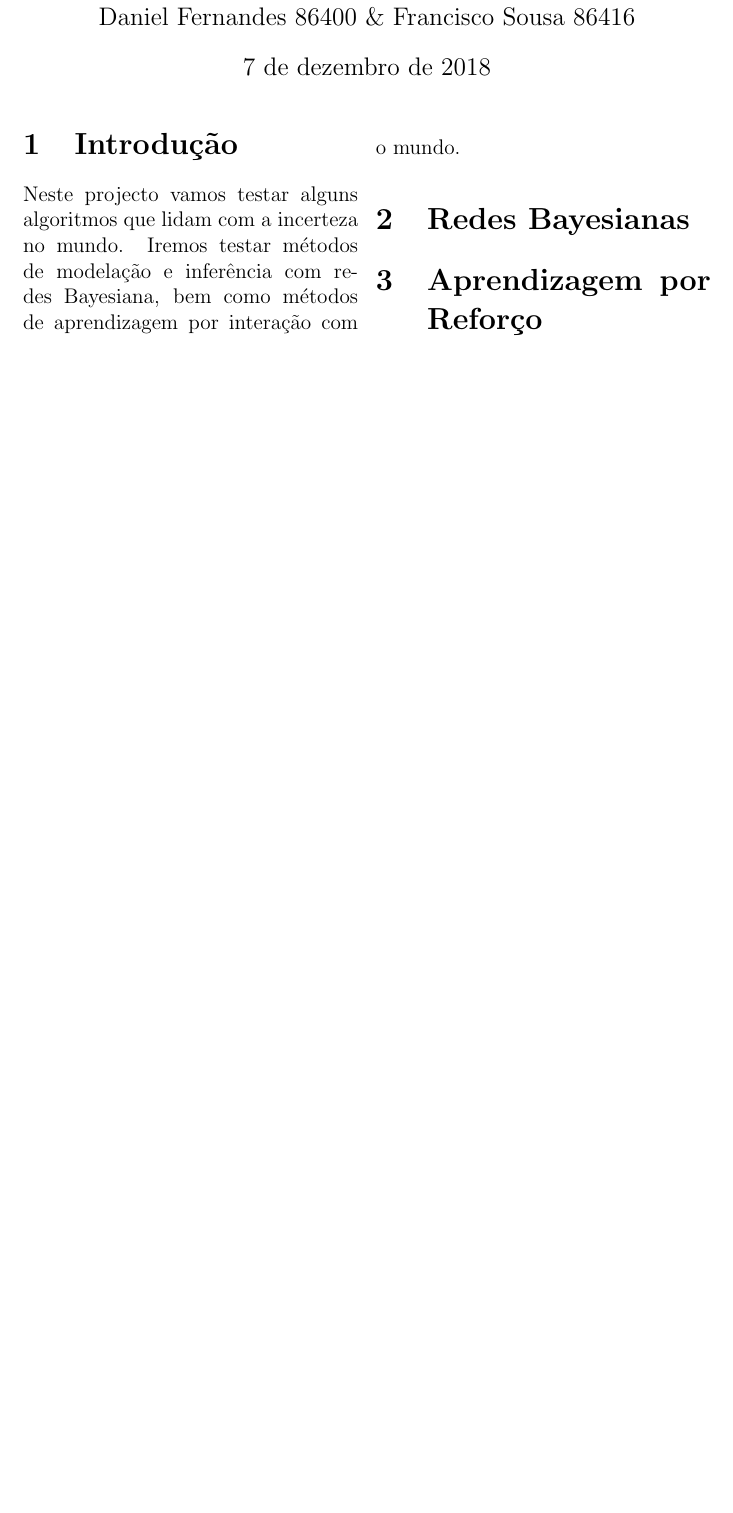
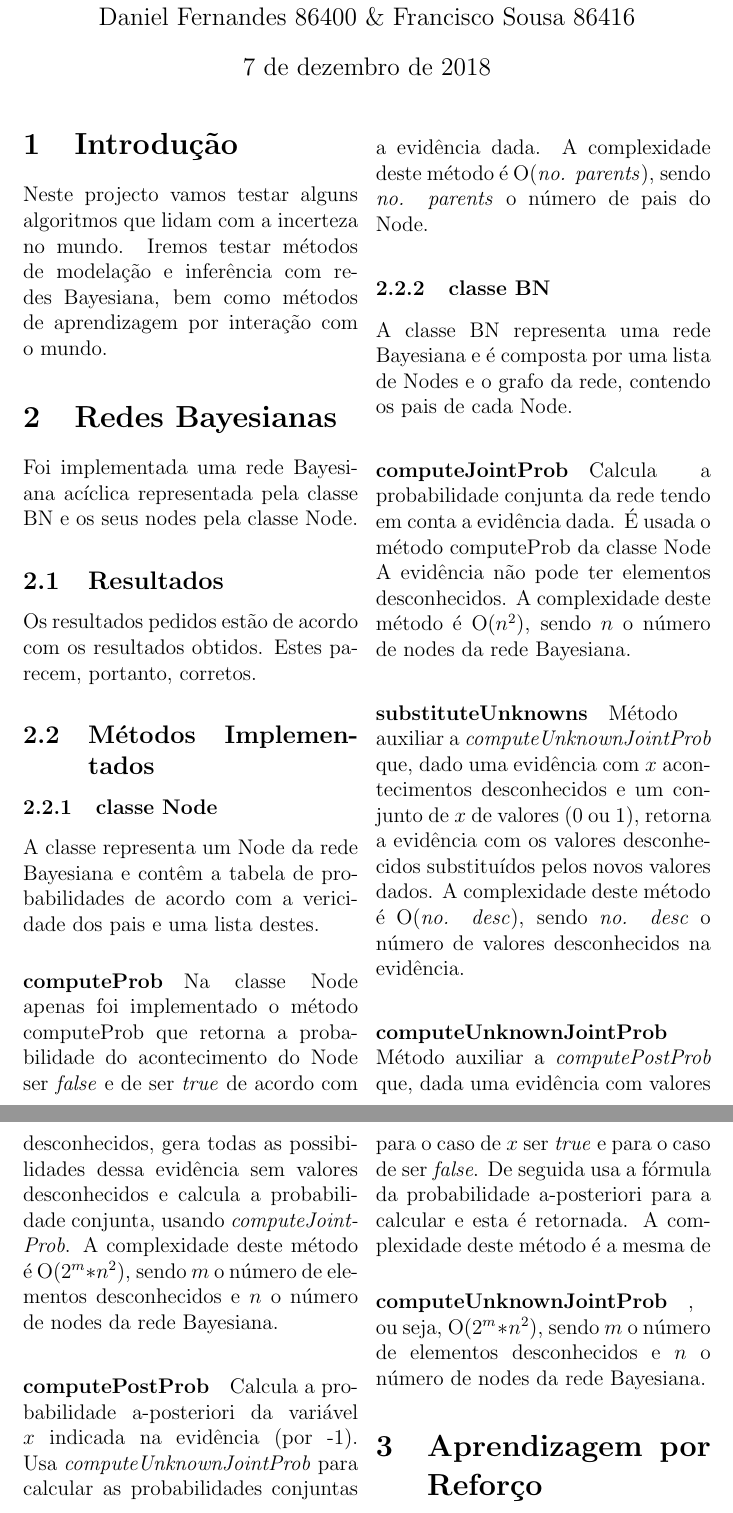
Before and after one commit to tanisantos/IA2P_1819, a LaTeX document (relatorio.tex): part of the page before the commit and two parts of pages 1 and 2 of 2 after it, the two joined at a grey line, cut so that both start at the same text, the shorter picture padded with empty space. Compiled offline with pdfLaTeX.

Commit message:
Relatório - Redes Bayesianas

```diff
--- a/relatorio.tex
+++ b/relatorio.tex
@@ -24,11 +24,38 @@
 	%Para o processo de inferência o algoritmo de eliminação não é necessário
 	%mas discussão da diferença entre eles
 
+	Foi implementada uma rede Bayesiana acíclica representada pela classe BN e os seus nodes pela classe Node.
+
 	%No relatório deve incluir-se:
 	%• descrição crítica dos resultados pedidos
 	%• descrição dos métodos implementados incluindo vantagens/desvantagens e limitações
 	%• discussão da complexidade computacional e possíveis métodos alternativos
+	\subsection{Resultados}
+	Os resultados pedidos estão de acordo com os resultados obtidos. Estes parecem, portanto, corretos.
 
+	\subsection{Métodos Implementados}
+	\subsubsection{classe Node}
+	A classe representa um Node da rede Bayesiana e contêm a tabela de probabilidades de acordo com a vericidade dos pais e uma lista destes.
+	\paragraph{computeProb}
+	Na classe Node apenas foi implementado o método computeProb que retorna a probabilidade do acontecimento do Node ser \textit{false} e de ser \textit{true} de acordo com a evidência dada.
+	A complexidade deste método é O(\textit{no. parents}), sendo \textit{no. parents} o número de pais do Node.
+
+	\subsubsection{classe BN}
+	A classe BN representa uma rede Bayesiana e é composta por uma lista de Nodes e o grafo da rede, contendo os pais de cada Node.
+	\paragraph{computeJointProb}
+	Calcula a probabilidade conjunta da rede tendo em conta a evidência dada. É usada o método computeProb da classe Node
+	A evidência não pode ter elementos desconhecidos.
+	A complexidade deste método é O($n^2$), sendo $n$ o número de nodes da rede Bayesiana.
+	\paragraph{substituteUnknowns}
+	Método auxiliar a \textit{computeUnknownJointProb} que, dado uma evidência com $x$ acontecimentos desconhecidos e um conjunto de $x$ de valores (0 ou 1), retorna a evidência com os valores desconhecidos substituídos pelos novos valores dados.
+	A complexidade deste método é O(\textit{no. desc}), sendo \textit{no. desc} o número de valores desconhecidos na evidência.
+	\paragraph{computeUnknownJointProb}
+	Método auxiliar a \textit{computePostProb} que, dada uma evidência com valores desconhecidos, gera todas as possibilidades dessa evidência sem valores desconhecidos e calcula a probabilidade conjunta, usando \textit{computeJointProb}.
+	A complexidade deste método é O($2^m * n^2$), sendo $m$ o número de elementos desconhecidos e $n$ o número de nodes da rede Bayesiana.
+	\paragraph{computePostProb}
+	Calcula a probabilidade a-posteriori da variável $x$ indicada na evidência (por -1). Usa \textit{computeUnknownJointProb} para calcular as probabilidades conjuntas para o caso de $x$ ser \textit{true} e para o caso de ser \textit{false}.
+	De seguida usa a fórmula da probabilidade a-posteriori para a calcular e esta é retornada.
+	A complexidade deste método é a mesma de \paragraph{computeUnknownJointProb}, ou seja, O($2^m * n^2$), sendo $m$ o número de elementos desconhecidos e $n$ o número de nodes da rede Bayesiana.
 	\section{Aprendizagem por Reforço}
 	%Para cada um dos ambientes, e por inspecção das trajectórias, fazer uma representação
 	%gráfica do ambiente no qual o agente se move (1val).
```
